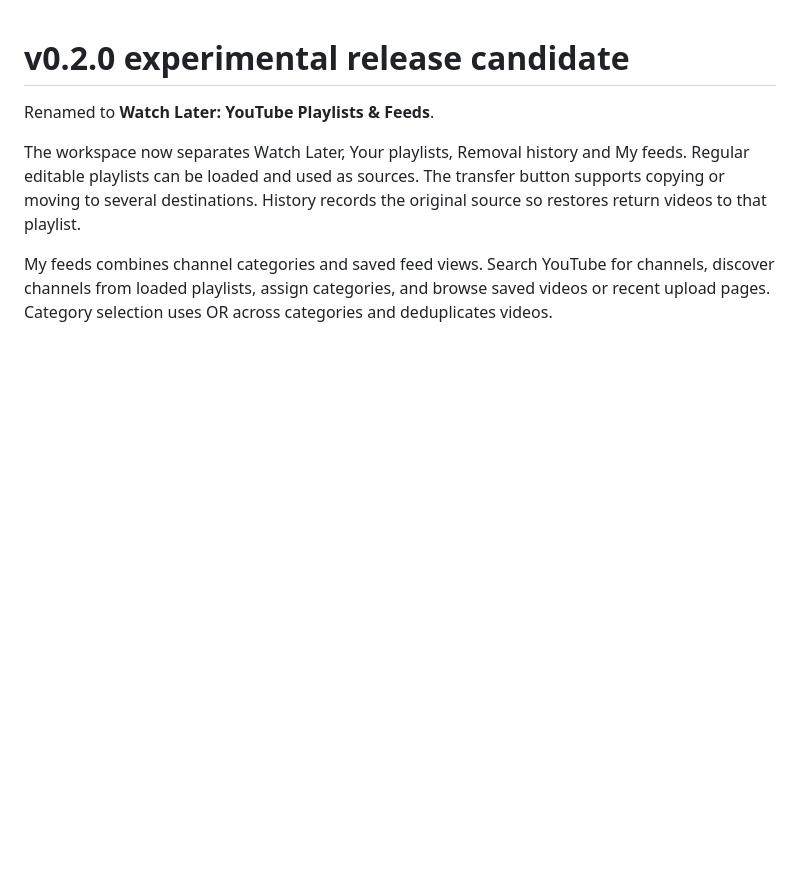
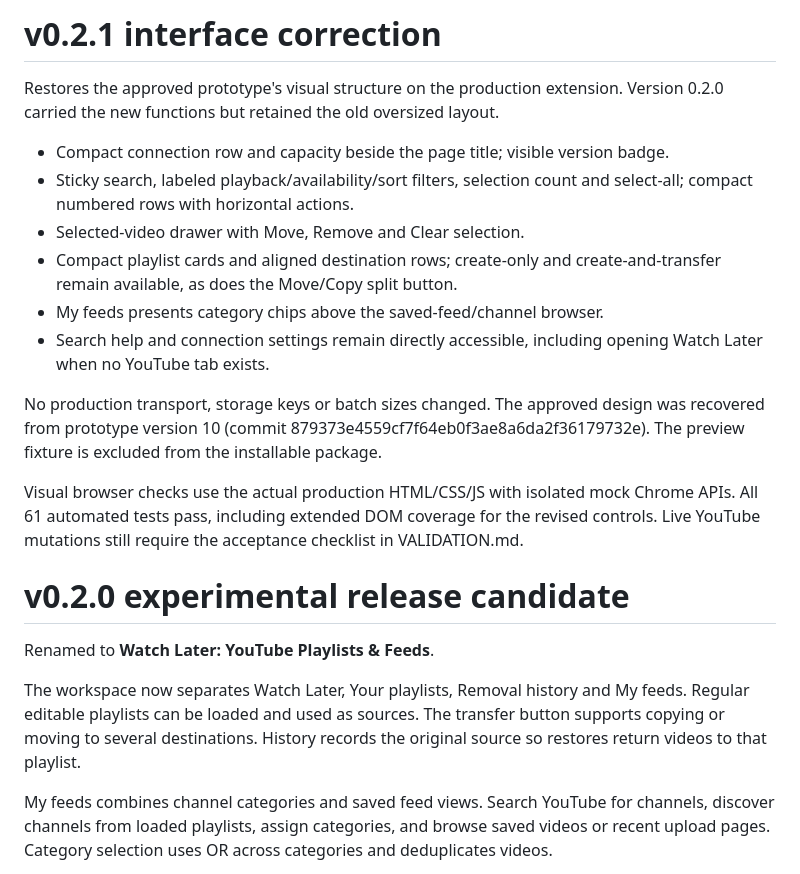
Before and after one commit to omahacrab/watch-later, a Markdown page: docs/RELEASE_NOTES.md, the part around the change. GitHub-like rendering; blank space fills up the shorter version.

```diff
--- a/docs/RELEASE_NOTES.md
+++ b/docs/RELEASE_NOTES.md
@@ -1,3 +1,18 @@
+# v0.2.1 interface correction
+
+Restores the approved prototype's visual structure on the production extension. Version 0.2.0 carried the new functions but retained the old oversized layout.
+
+- Compact connection row and capacity beside the page title; visible version badge.
+- Sticky search, labeled playback/availability/sort filters, selection count and select-all; compact numbered rows with horizontal actions.
+- Selected-video drawer with Move, Remove and Clear selection.
+- Compact playlist cards and aligned destination rows; create-only and create-and-transfer remain available, as does the Move/Copy split button.
+- My feeds presents category chips above the saved-feed/channel browser.
+- Search help and connection settings remain directly accessible, including opening Watch Later when no YouTube tab exists.
+
+No production transport, storage keys or batch sizes changed. The approved design was recovered from prototype version 10 (commit 879373e4559cf7f64eb0f3ae8a6da2f36179732e). The preview fixture is excluded from the installable package.
+
+Visual browser checks use the actual production HTML/CSS/JS with isolated mock Chrome APIs. All 61 automated tests pass, including extended DOM coverage for the revised controls. Live YouTube mutations still require the acceptance checklist in VALIDATION.md.
+
 # v0.2.0 experimental release candidate
 
 Renamed to **Watch Later: YouTube Playlists & Feeds**.
```
Also changed, not shown: README.md (+6 -2 lines), docs/VALIDATION.md (+11 -3 lines), docs/images/v0.2.1-workspace.jpg (added), 15 other files.
